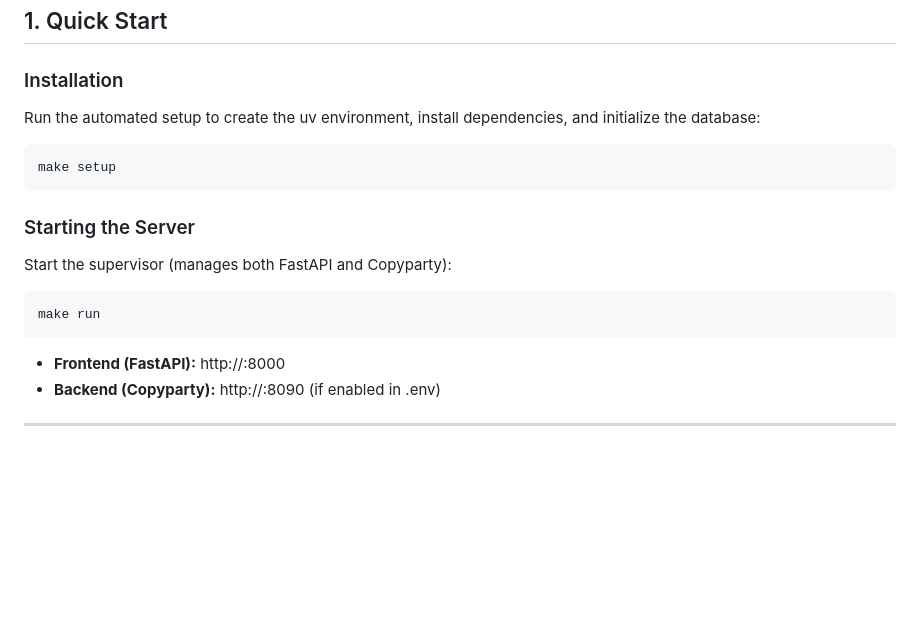
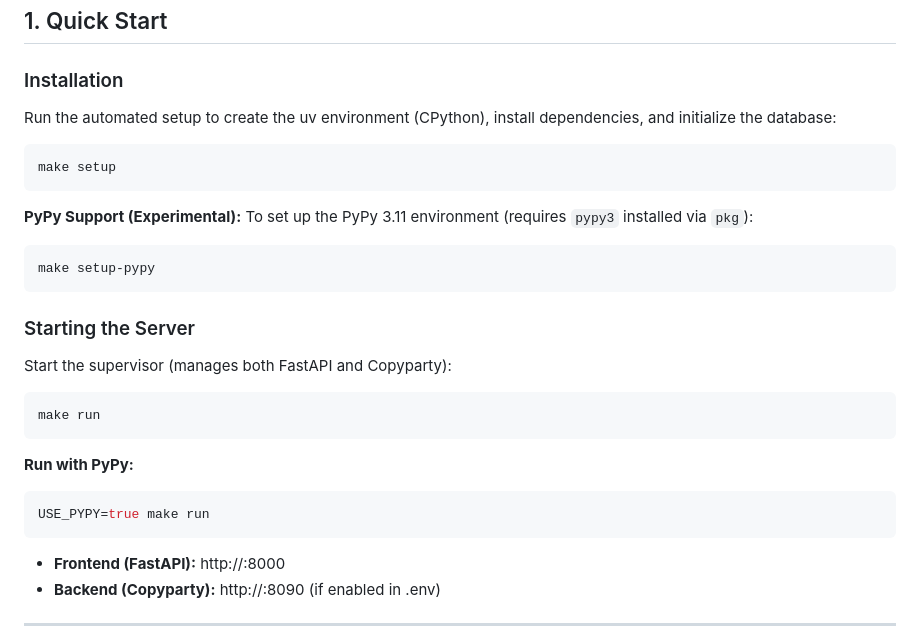
Before and after one commit to Dharmik-afk/Python-nas, a Markdown page: ADMIN_MANUAL.md, the part around the change. Drawn GitHub-style; blank space fills up the shorter version.

Commit message:
docs: Document PyPy support and new setup commands

````diff
--- a/ADMIN_MANUAL.md
+++ b/ADMIN_MANUAL.md
@@ -9,15 +9,26 @@ This manual documents the operational procedures for managing the single-port fi
 ## 1. Quick Start
 
 ### Installation
-Run the automated setup to create the uv environment, install dependencies, and initialize the database:
+Run the automated setup to create the uv environment (CPython), install dependencies, and initialize the database:
 ```bash
 make setup
+```
+
+**PyPy Support (Experimental):**
+To set up the PyPy 3.11 environment (requires `pypy3` installed via `pkg`):
+```bash
+make setup-pypy
 ```
 
 ### Starting the Server
 Start the supervisor (manages both FastAPI and Copyparty):
 ```bash
 make run
+```
+
+**Run with PyPy:**
+```bash
+USE_PYPY=true make run
 ```
 - **Frontend (FastAPI):** http://<server-ip>:8000
 - **Backend (Copyparty):** http://<server-ip>:8090 (if enabled in .env)
````
Also changed, not shown: GEMINI.md (+3 -3 lines).
